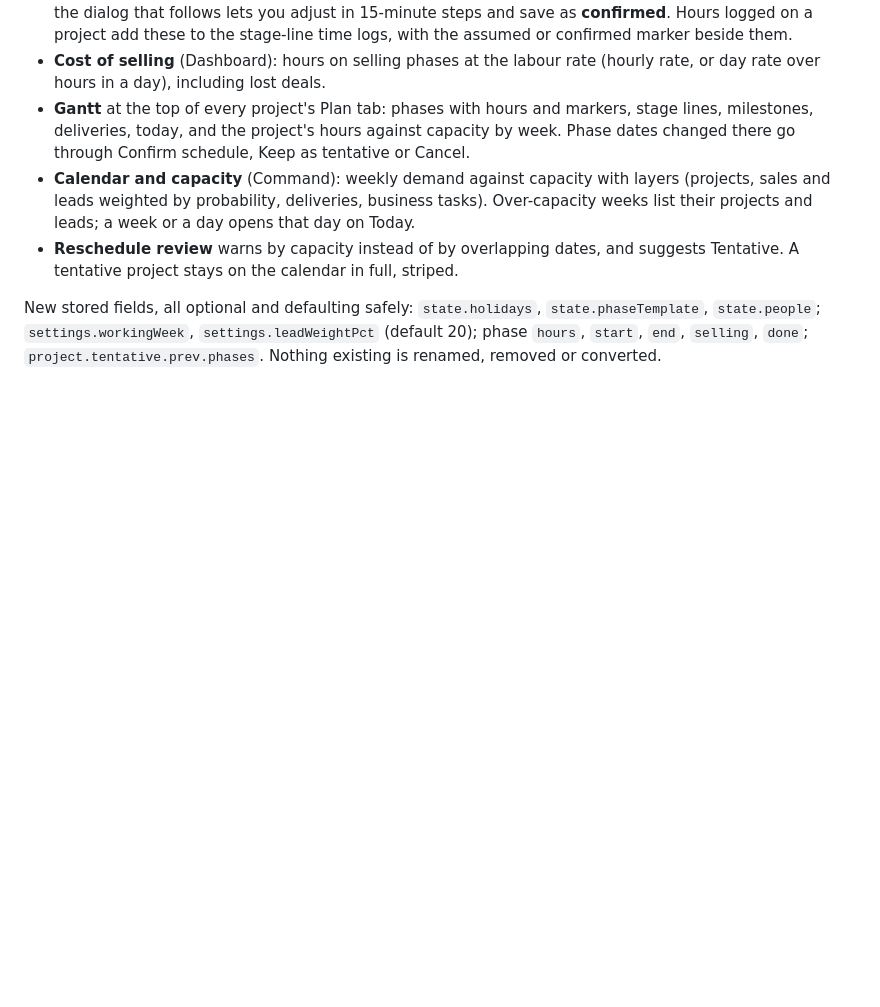
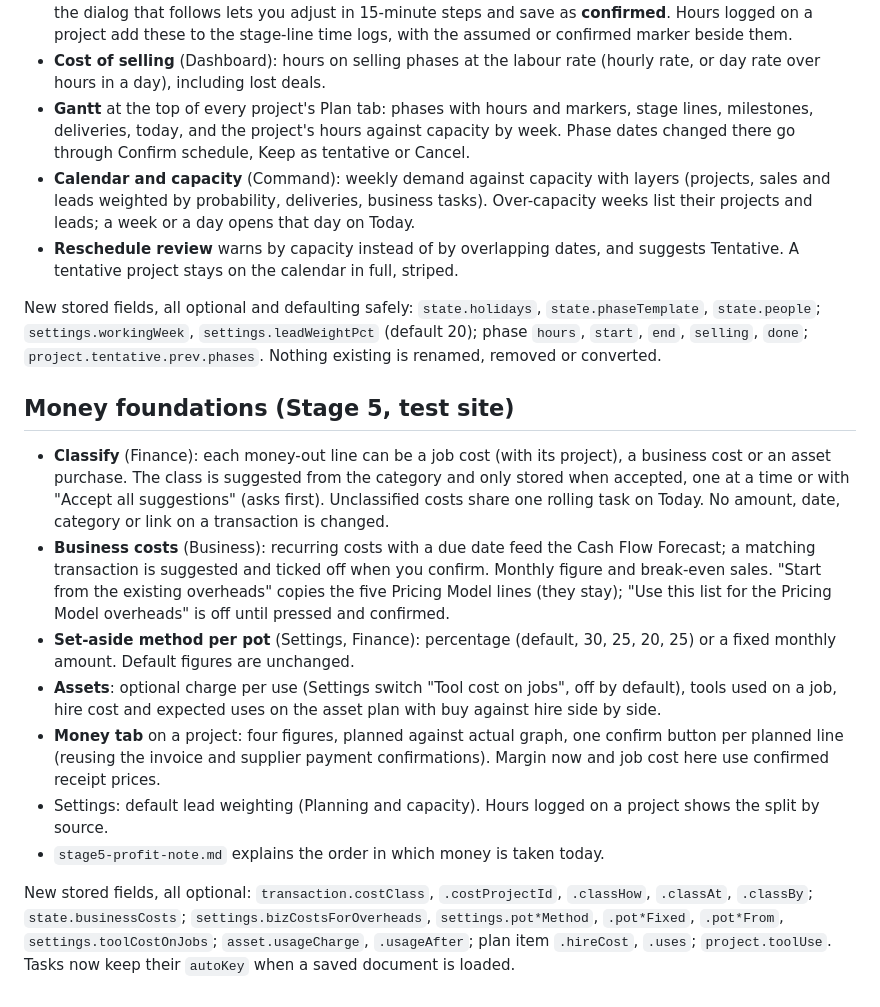
Before and after one commit to Royce-BCR/business-tracker-test, a Markdown page: README.md, the part around the change. Rendered like a GitHub page; blank space fills up the shorter version.

Commit message:
README: describe Stage 5
Co-Authored-By: Claude Sonnet 5.5 <noreply@anthropic.com>
Claude-Session: https://claude.ai/code/session_01J5C4FWp4R3t2HVWAjFQ4b8

```diff
--- a/README.md
+++ b/README.md
@@ -104,3 +104,15 @@ New stored fields, all optional and defaulting empty or to the values above: lea
 - **Reschedule review** warns by capacity instead of by overlapping dates, and suggests Tentative. A tentative project stays on the calendar in full, striped.
 
 New stored fields, all optional and defaulting safely: `state.holidays`, `state.phaseTemplate`, `state.people`; `settings.workingWeek`, `settings.leadWeightPct` (default 20); phase `hours`, `start`, `end`, `selling`, `done`; `project.tentative.prev.phases`. Nothing existing is renamed, removed or converted.
+
+## Money foundations (Stage 5, test site)
+
+- **Classify** (Finance): each money-out line can be a job cost (with its project), a business cost or an asset purchase. The class is suggested from the category and only stored when accepted, one at a time or with "Accept all suggestions" (asks first). Unclassified costs share one rolling task on Today. No amount, date, category or link on a transaction is changed.
+- **Business costs** (Business): recurring costs with a due date feed the Cash Flow Forecast; a matching transaction is suggested and ticked off when you confirm. Monthly figure and break-even sales. "Start from the existing overheads" copies the five Pricing Model lines (they stay); "Use this list for the Pricing Model overheads" is off until pressed and confirmed.
+- **Set-aside method per pot** (Settings, Finance): percentage (default, 30, 25, 20, 25) or a fixed monthly amount. Default figures are unchanged.
+- **Assets**: optional charge per use (Settings switch "Tool cost on jobs", off by default), tools used on a job, hire cost and expected uses on the asset plan with buy against hire side by side.
+- **Money tab** on a project: four figures, planned against actual graph, one confirm button per planned line (reusing the invoice and supplier payment confirmations). Margin now and job cost here use confirmed receipt prices.
+- Settings: default lead weighting (Planning and capacity). Hours logged on a project shows the split by source.
+- `stage5-profit-note.md` explains the order in which money is taken today.
+
+New stored fields, all optional: `transaction.costClass`, `.costProjectId`, `.classHow`, `.classAt`, `.classBy`; `state.businessCosts`; `settings.bizCostsForOverheads`, `settings.pot*Method`, `.pot*Fixed`, `.pot*From`, `settings.toolCostOnJobs`; `asset.usageCharge`, `.usageAfter`; plan item `.hireCost`, `.uses`; `project.toolUse`. Tasks now keep their `autoKey` when a saved document is loaded.
```
